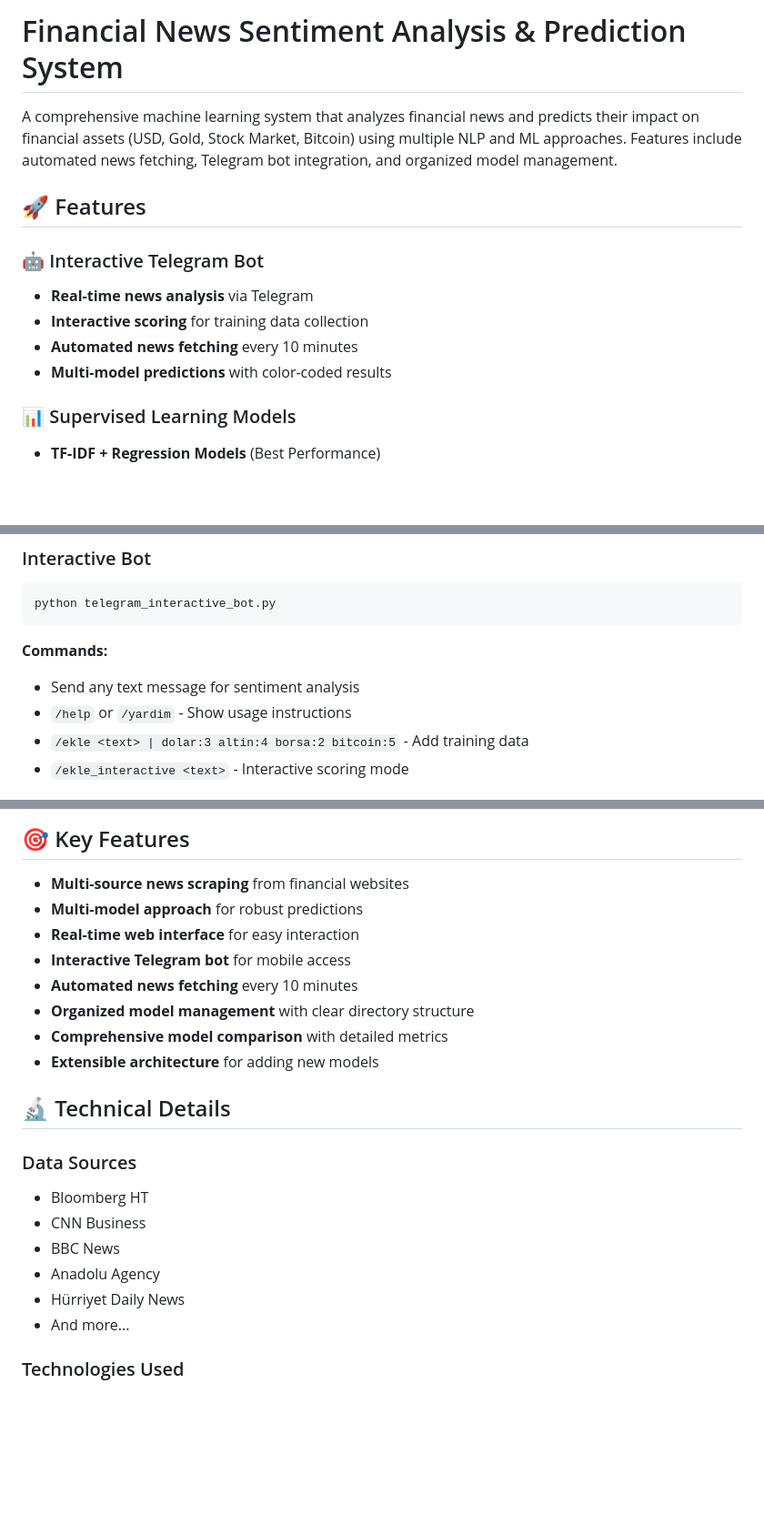
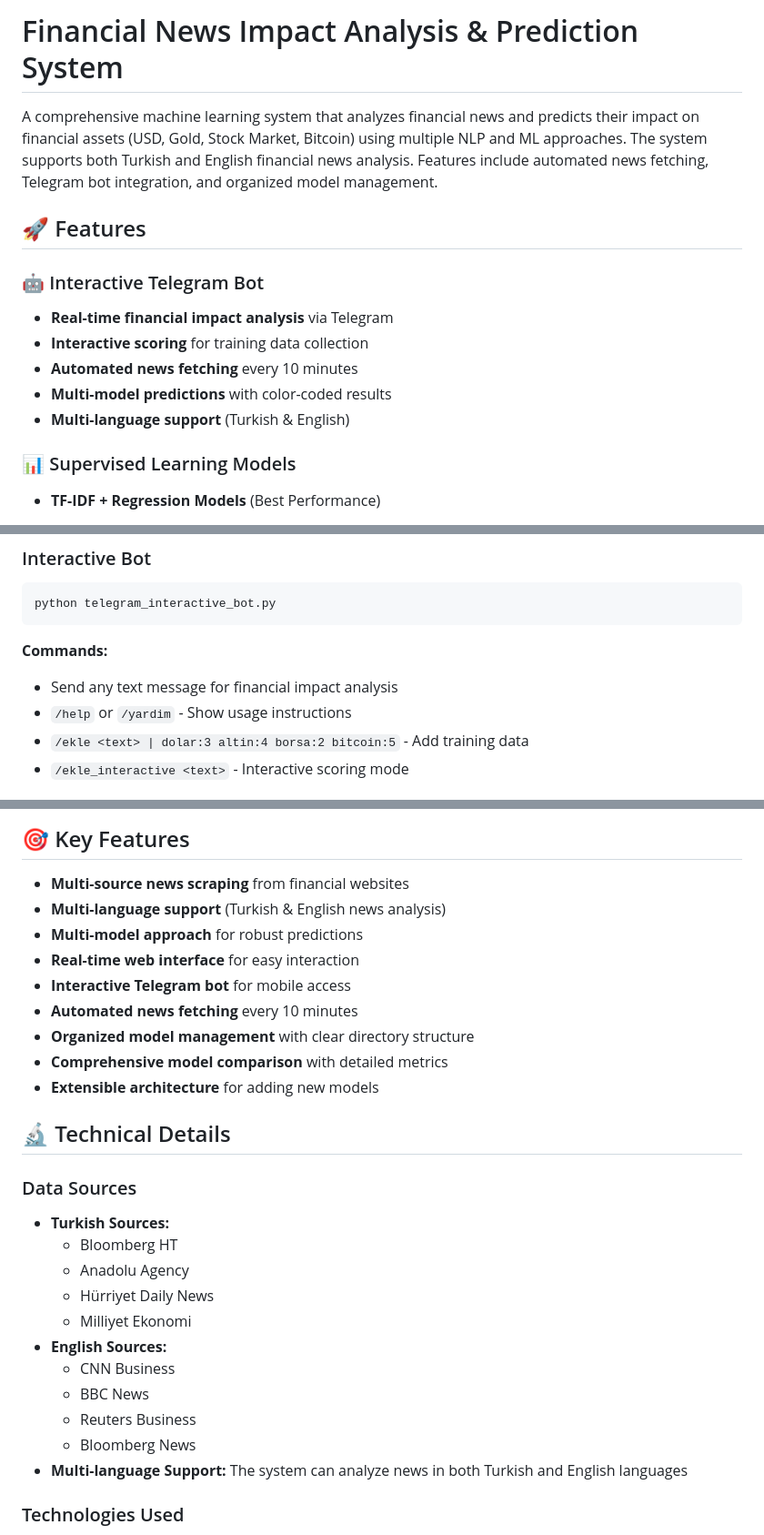
Before and after one commit to mozdemir90/EcoNewsHub, a Markdown page: README.md, 3 parts joined by grey strips. Shown at 91% size. Drawn GitHub-style; blank space fills up the shorter version.

Commit message:
Update README: Fix terminology and add multi-language support info
- Changed 'sentiment analysis' to 'financial impact analysis'
- Added multi-language support information (Turkish & English)
- Updated data sources section with language-specific sources
- Clarified that system analyzes financial impact, not sentiment
- Added multi-language support to key features

````diff
--- a/README.md
+++ b/README.md
@@ -1,14 +1,15 @@
-# Financial News Sentiment Analysis & Prediction System
+# Financial News Impact Analysis & Prediction System
 
-A comprehensive machine learning system that analyzes financial news and predicts their impact on financial assets (USD, Gold, Stock Market, Bitcoin) using multiple NLP and ML approaches. Features include automated news fetching, Telegram bot integration, and organized model management.
+A comprehensive machine learning system that analyzes financial news and predicts their impact on financial assets (USD, Gold, Stock Market, Bitcoin) using multiple NLP and ML approaches. The system supports both Turkish and English financial news analysis. Features include automated news fetching, Telegram bot integration, and organized model management.
 
 ## 🚀 Features
 
 ### 🤖 Interactive Telegram Bot
-- **Real-time news analysis** via Telegram
+- **Real-time financial impact analysis** via Telegram
 - **Interactive scoring** for training data collection
 - **Automated news fetching** every 10 minutes
 - **Multi-model predictions** with color-coded results
+- **Multi-language support** (Turkish & English)
 
 ### 📊 Supervised Learning Models
 - **TF-IDF + Regression Models** (Best Performance)
@@ -136,7 +137,7 @@ python telegram_interactive_bot.py
 ```
 
 **Commands:**
-- Send any text message for sentiment analysis
+- Send any text message for financial impact analysis
 - `/help` or `/yardim` - Show usage instructions
 - `/ekle <text> | dolar:3 altin:4 borsa:2 bitcoin:5` - Add training data
 - `/ekle_interactive <text>` - Interactive scoring mode
@@ -201,6 +202,7 @@ This script generates:
 ## 🎯 Key Features
 
 - **Multi-source news scraping** from financial websites
+- **Multi-language support** (Turkish & English news analysis)
 - **Multi-model approach** for robust predictions
 - **Real-time web interface** for easy interaction
 - **Interactive Telegram bot** for mobile access
@@ -212,12 +214,17 @@ This script generates:
 ## 🔬 Technical Details
 
 ### Data Sources
-- Bloomberg HT
-- CNN Business
-- BBC News
-- Anadolu Agency
-- Hürriyet Daily News
-- And more...
+- **Turkish Sources:**
+  - Bloomberg HT
+  - Anadolu Agency
+  - Hürriyet Daily News
+  - Milliyet Ekonomi
+- **English Sources:**
+  - CNN Business
+  - BBC News
+  - Reuters Business
+  - Bloomberg News
+- **Multi-language Support:** The system can analyze news in both Turkish and English languages
 
 ### Technologies Used
 - **Backend:** Python, Flask
````
Also changed, not shown: other parts of README.md (+2 -2 lines).
